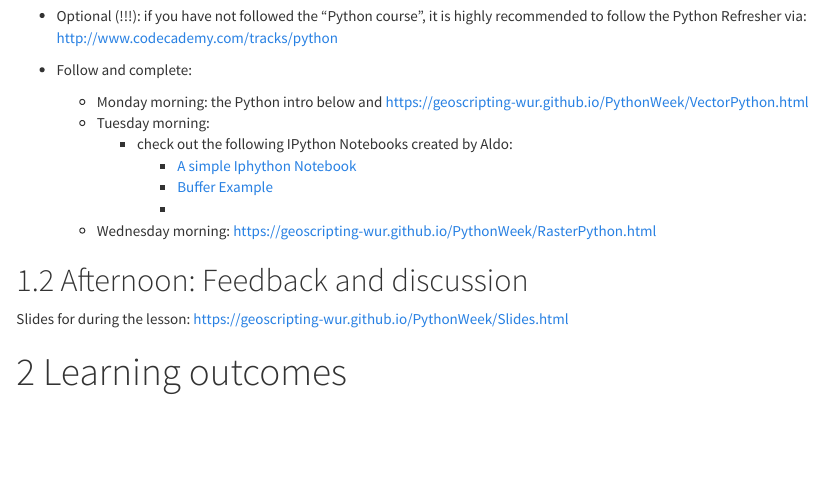
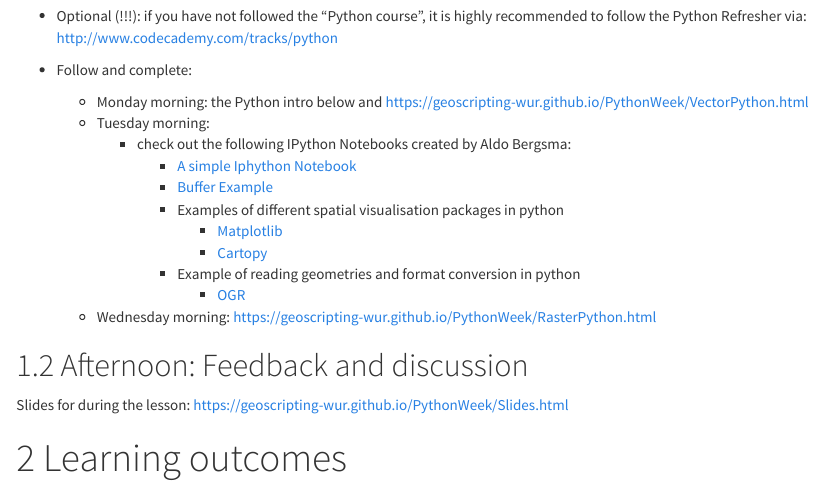
Before and after one commit to GeoScripting-WUR/PythonWeek, an R Markdown document (index.Rmd): the page in a window 1100 px wide, from 790 px down. The pictures show the output file index.html that the author committed with the source, opened offline.

Commit message:
added extra ipython notebooks - vectorpython minor update

```diff
--- a/index.Rmd
+++ b/index.Rmd
@@ -23,10 +23,14 @@ Reminder: Self-study is critical for the completion of the excercises at the end
 
     * Monday morning: the Python intro below and https://geoscripting-wur.github.io/PythonWeek/VectorPython.html
     * Tuesday morning:
-        * check out the following IPython Notebooks created by Aldo:
+        * check out the following IPython Notebooks created by Aldo Bergsma:
             * [A simple Iphython Notebook](http://nbviewer.ipython.org/github/GeoScripting-WUR/PythonWeek/blob/gh-pages/A%20simple%20notebook.ipynb)
             * [Buffer Example](http://nbviewer.ipython.org/github/GeoScripting-WUR/PythonWeek/blob/gh-pages/Buffer%20example.ipynb)
-            *
+            * Examples of different spatial visualisation packages in python
+                * [Matplotlib](https://github.com/GeoScripting-WUR/PythonWeek/blob/gh-pages/Matplotlib_basemap.ipynb)
+                * [Cartopy](https://github.com/GeoScripting-WUR/PythonWeek/blob/gh-pages/Plot%20Map.ipynb)
+            * Example of reading geometries and format conversion in python
+                * [OGR](https://github.com/GeoScripting-WUR/PythonWeek/blob/gh-pages/OGR%20examples.ipynb)
 
     * Wednesday morning: https://geoscripting-wur.github.io/PythonWeek/RasterPython.html
 
```
Also changed, not shown: VectorPython.Rmd (+3 -3 lines), VectorPython.html, index.html.
